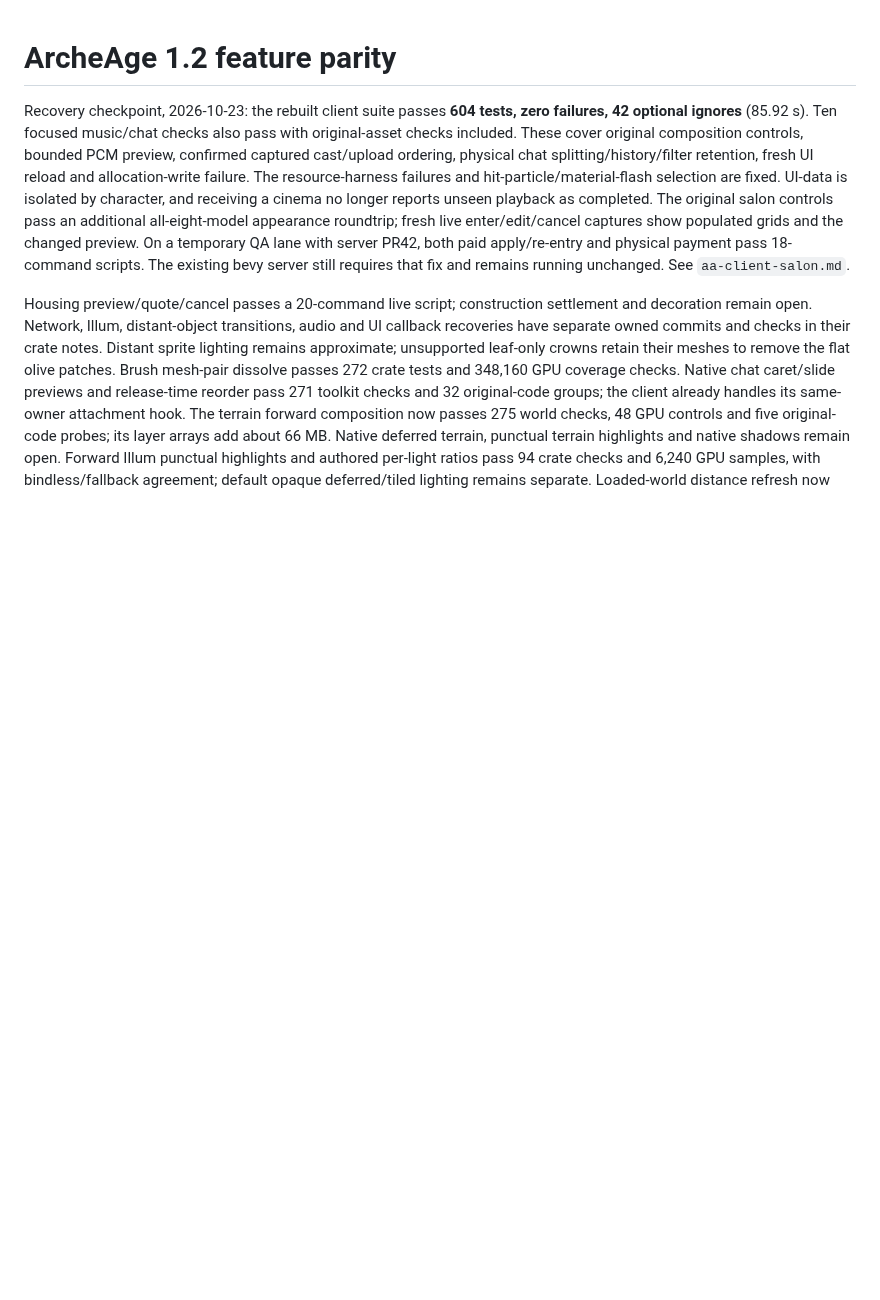
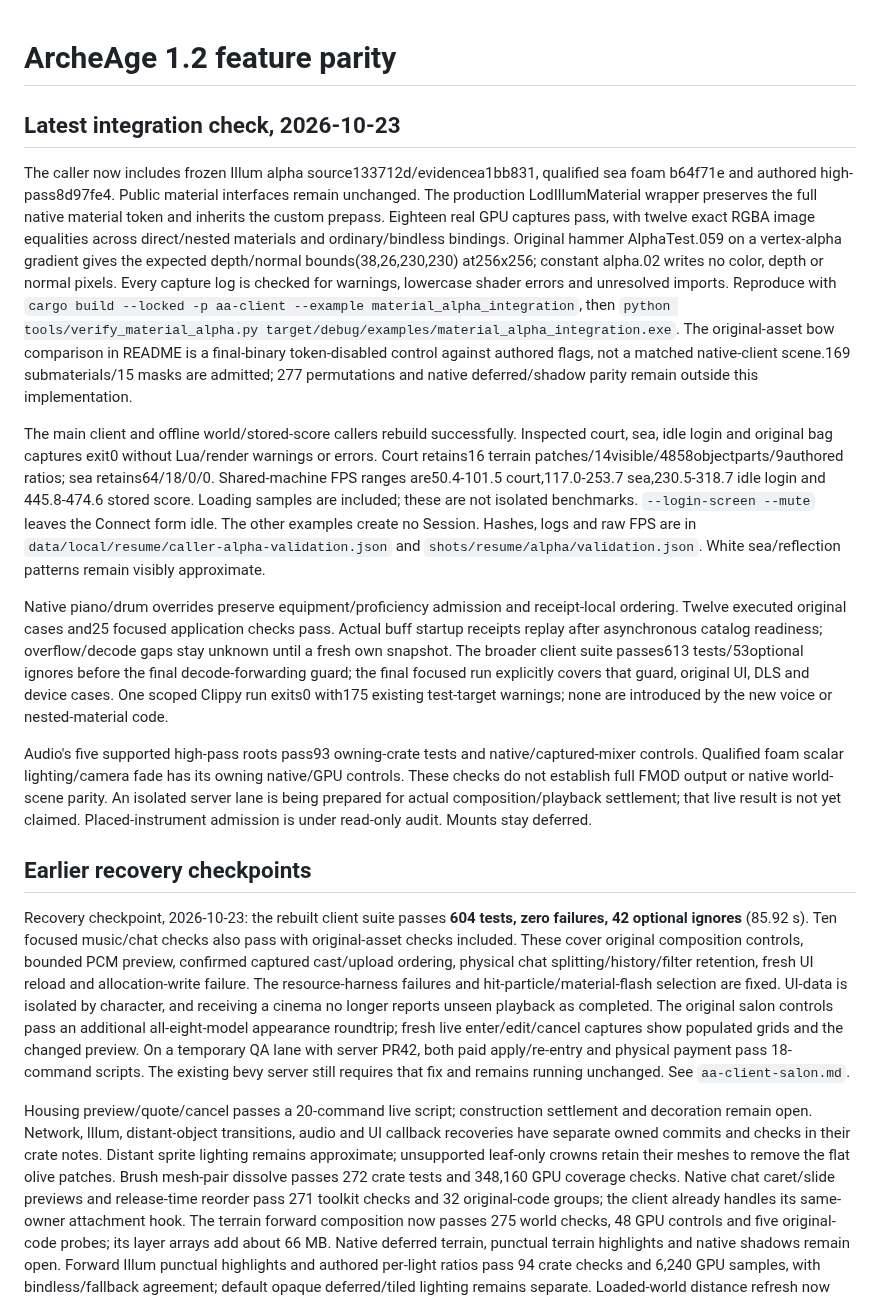
Before and after one commit to AAEmu/AABevy1.2, a Markdown page: docs/aa-client-parity.md, the part around the change. Rendered like a GitHub page; blank space fills up the shorter version.

```diff
--- a/docs/aa-client-parity.md
+++ b/docs/aa-client-parity.md
@@ -1,4 +1,45 @@
 # ArcheAge 1.2 feature parity
+
+## Latest integration check, 2026-10-23
+
+The caller now includes frozen Illum alpha source133712d/evidencea1bb831, qualified sea foam
+b64f71e and authored high-pass8d97fe4. Public material interfaces remain unchanged. The
+production LodIllumMaterial wrapper preserves the full native material token and inherits
+the custom prepass. Eighteen real GPU captures pass, with twelve exact RGBA image equalities
+across direct/nested materials and ordinary/bindless bindings. Original hammer AlphaTest.059
+on a vertex-alpha gradient gives the expected depth/normal bounds(38,26,230,230) at256x256;
+constant alpha.02 writes no color, depth or normal pixels. Every capture log is checked for
+warnings, lowercase shader errors and unresolved imports. Reproduce with
+`cargo build --locked -p aa-client --example material_alpha_integration`, then
+`python tools/verify_material_alpha.py target/debug/examples/material_alpha_integration.exe`.
+The original-asset bow comparison in README is a final-binary token-disabled control against
+authored flags, not a matched native-client scene.169 submaterials/15 masks are admitted;
+277 permutations and native deferred/shadow parity remain outside this implementation.
+
+The main client and offline world/stored-score callers rebuild successfully. Inspected court,
+sea, idle login and original bag captures exit0 without Lua/render warnings or errors. Court
+retains16 terrain patches/14visible/4858objectparts/9authored ratios; sea retains64/18/0/0.
+Shared-machine FPS ranges are50.4-101.5 court,117.0-253.7 sea,230.5-318.7 idle login and
+445.8-474.6 stored score. Loading samples are included; these are not isolated benchmarks.
+`--login-screen --mute` leaves the Connect form idle. The other examples create no Session.
+Hashes, logs and raw FPS are in `data/local/resume/caller-alpha-validation.json` and
+`shots/resume/alpha/validation.json`. White sea/reflection patterns remain visibly approximate.
+
+Native piano/drum overrides preserve equipment/proficiency admission and receipt-local
+ordering. Twelve executed original cases and25 focused application checks pass. Actual buff
+startup receipts replay after asynchronous catalog readiness; overflow/decode gaps stay
+unknown until a fresh own snapshot. The broader client suite passes613 tests/53optional
+ignores before the final decode-forwarding guard; the final focused run explicitly covers
+that guard, original UI, DLS and device cases. One scoped Clippy run exits0 with175 existing
+test-target warnings; none are introduced by the new voice or nested-material code.
+
+Audio's five supported high-pass roots pass93 owning-crate tests and native/captured-mixer
+controls. Qualified foam scalar lighting/camera fade has its owning native/GPU controls.
+These checks do not establish full FMOD output or native world-scene parity. An isolated
+server lane is being prepared for actual composition/playback settlement; that live result
+is not yet claimed. Placed-instrument admission is under read-only audit. Mounts stay deferred.
+
+## Earlier recovery checkpoints
 
 Recovery checkpoint, 2026-10-23: the rebuilt client suite passes **604 tests, zero failures, 42 optional
 ignores** (85.92 s). Ten focused music/chat checks also pass with original-asset checks included.
```
Also changed, not shown: README.md (+25 -10 lines), docs/research/remaining.md (+5 -5 lines), docs/screenshots/illum_alpha_after.png (added), docs/screenshots/illum_alpha_control.png (added), 4 other files.
